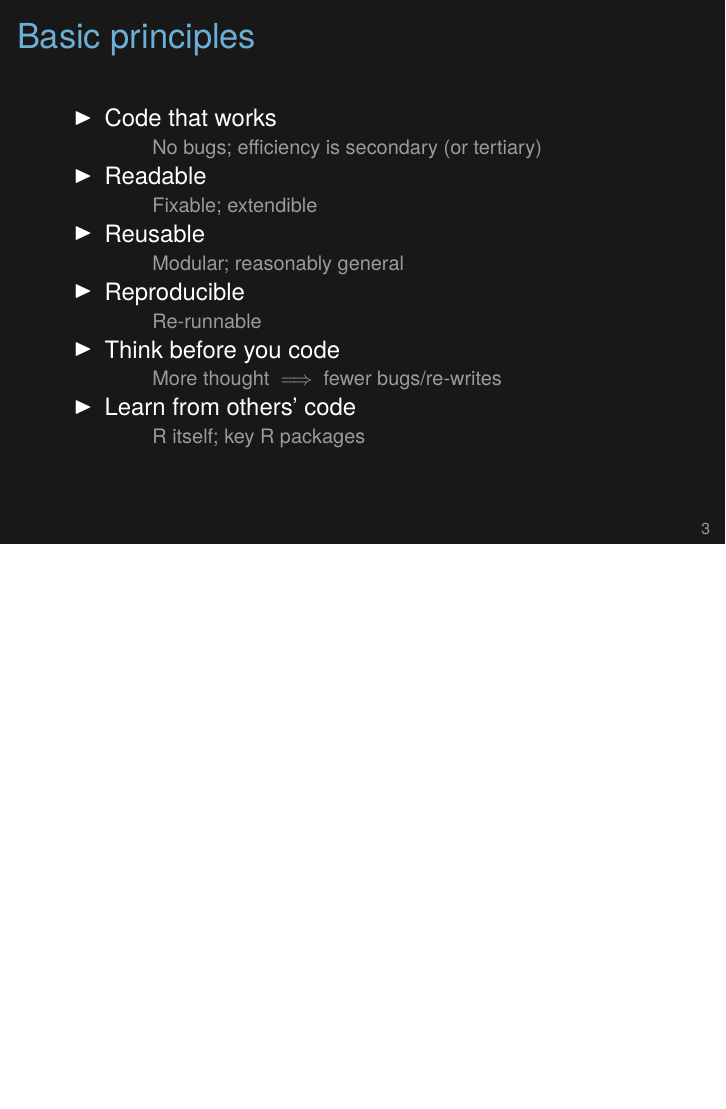
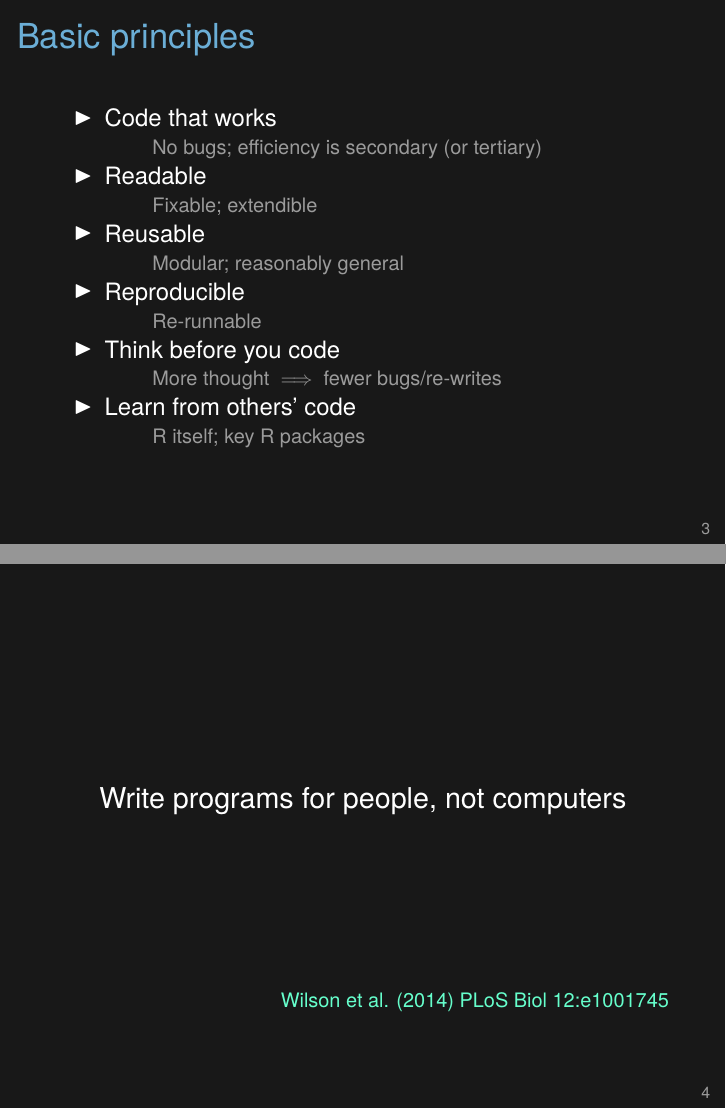
Before and after one commit to kbroman/Tools4RR, LaTeX slides (07_ClearCode/07_clearcode.tex): page 3 of 29 before the commit and pages 3 and 4 of 30 after it, the two joined at a grey line, the shorter picture padded with empty space. Compiled offline with XeLaTeX.

Commit message:
Lec 7 (clear code): slide saying "write code for people"

```diff
--- a/07_ClearCode/07_clearcode.tex
+++ b/07_ClearCode/07_clearcode.tex
@@ -113,6 +113,26 @@
 }
 \end{frame}
 
+
+\begin{frame}[c]{}
+
+\vspace*{30mm}
+
+\centerline{\large
+Write programs for people, not computers}
+
+\vspace{30mm}
+
+\hfill {\footnotesize \href{http://journals.plos.org/plosbiology/article?id=10.1371/journal.pbio.1001745}{Wilson
+  et al. (2014) PLoS Biol 12:e1001745}}
+
+
+\note{
+  The computer doesn't care about comments, or style, or the naming of
+  things. But users and collaborators (and yourself six months from
+  now) will.
+}
+\end{frame}
 
 \begin{frame}[fragile,c]{Break code into small functions}
 
```
